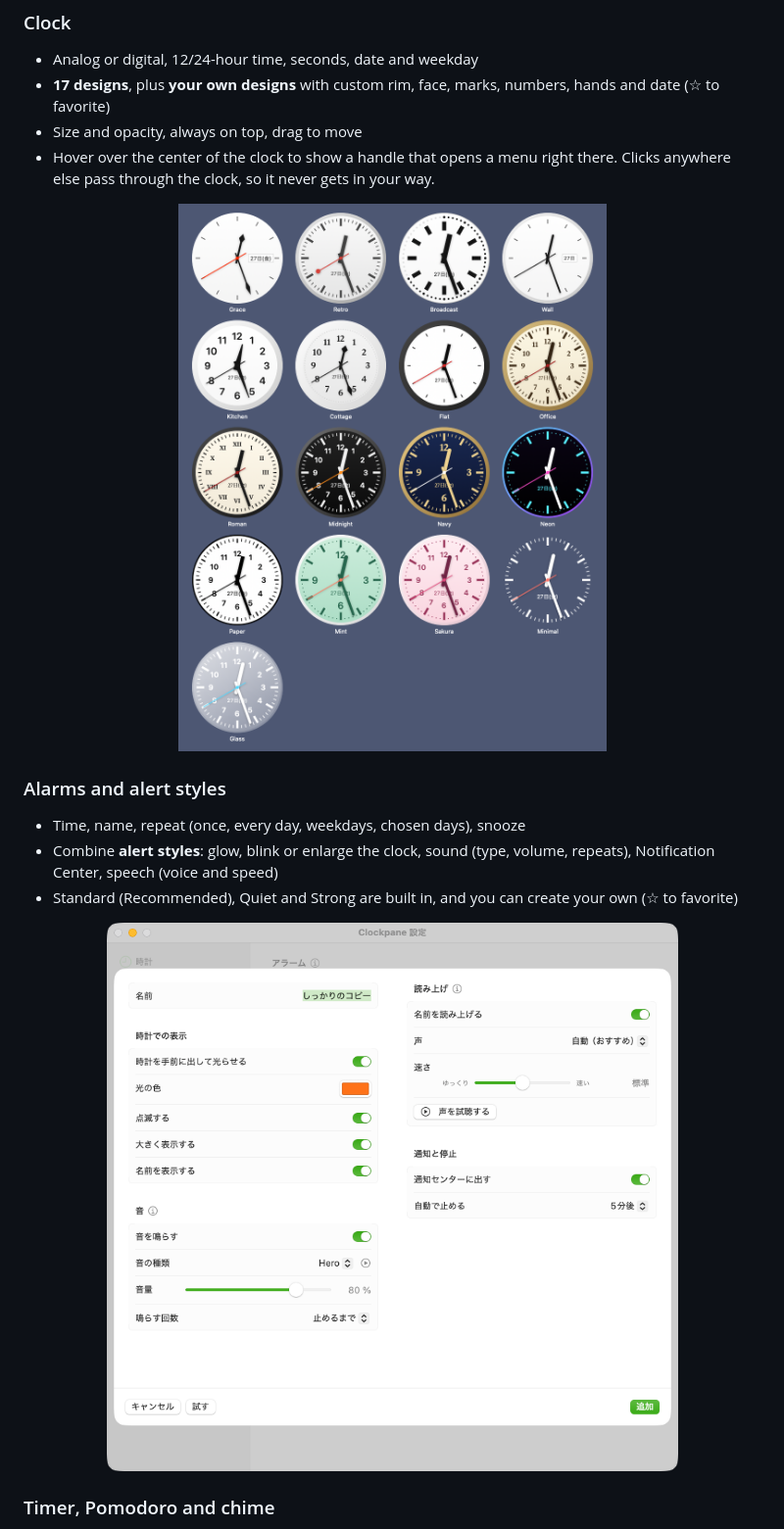
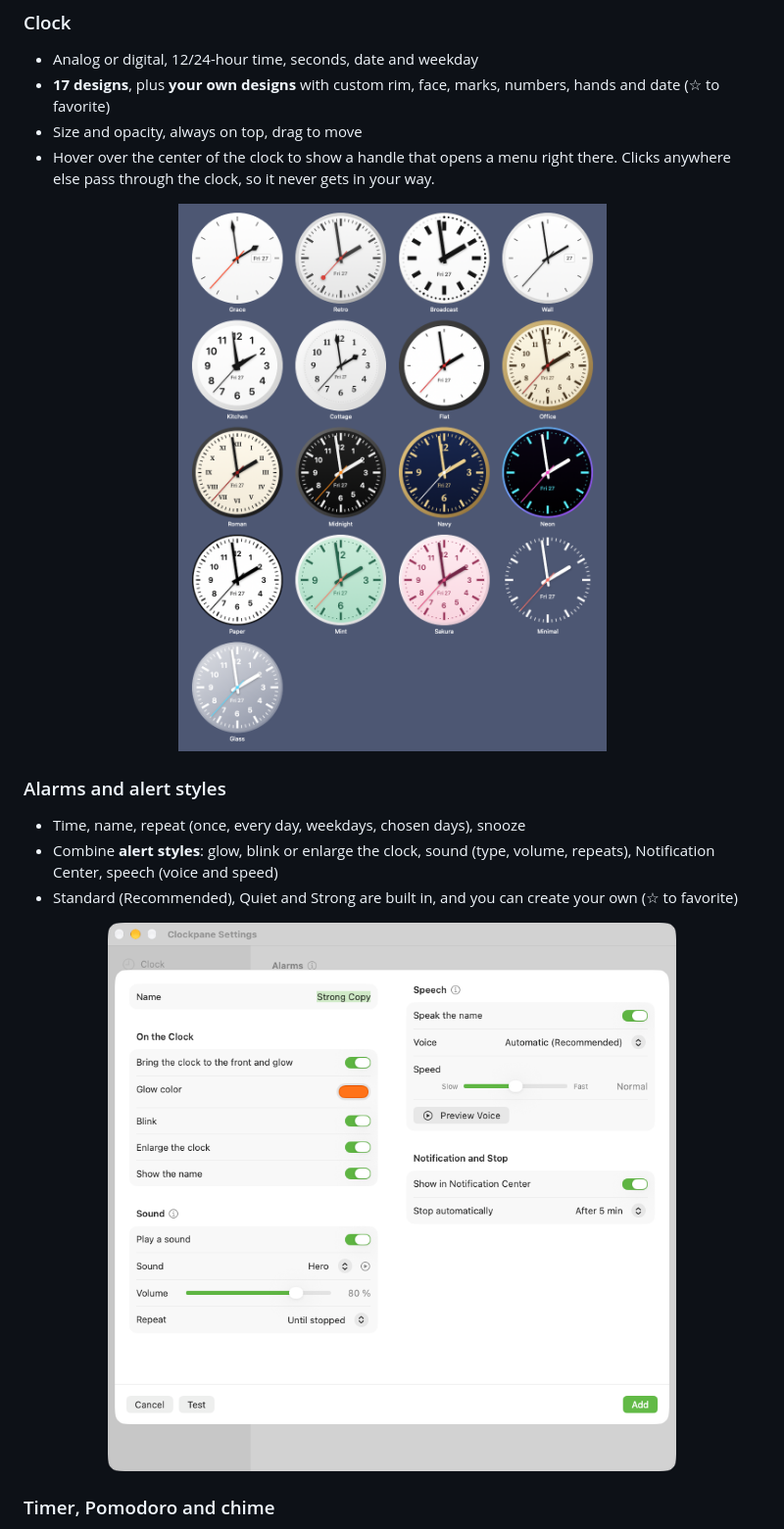
Before and after one commit to deskcraft/clockpane, a Markdown page: README.en.md, the part around one of its changes. Shown at 98% size. GitHub-like rendering; pictures changed too: docs/images/designs-en.png (added), docs/images/settings-alert-style-en.png (added).

```diff
--- a/README.en.md
+++ b/README.en.md
@@ -57,14 +57,14 @@ This removes the “downloaded from the internet” mark. Run it, then open the
 - Size and opacity, always on top, drag to move
 - Hover over the center of the clock to show a handle that opens a menu right there. Clicks anywhere else pass through the clock, so it never gets in your way.
 
-<p align="center"><img src="docs/images/designs.png" width="640" alt="17 designs"></p>
+<p align="center"><img src="docs/images/designs-en.png" width="640" alt="17 designs"></p>
 
 ### Alarms and alert styles
 - Time, name, repeat (once, every day, weekdays, chosen days), snooze
 - Combine **alert styles**: glow, blink or enlarge the clock, sound (type, volume, repeats), Notification Center, speech (voice and speed)
 - Standard (Recommended), Quiet and Strong are built in, and you can create your own (☆ to favorite)
 
-<p align="center"><img src="docs/images/settings-alert-style.png" width="600" alt="Alert style settings"></p>
+<p align="center"><img src="docs/images/settings-alert-style-en.png" width="600" alt="Alert style settings"></p>
 
 ### Timer, Pomodoro and chime
 - Quick timers (1 min to 1 hour) or any length. Remaining time shows as a ring on the clock and below it
```
Also changed, not shown: other parts of README.en.md (+3 -3 lines), docs/images/alert-en.png (added), docs/images/clock-info-en.png (added), docs/images/settings-clock-en.png (added).
